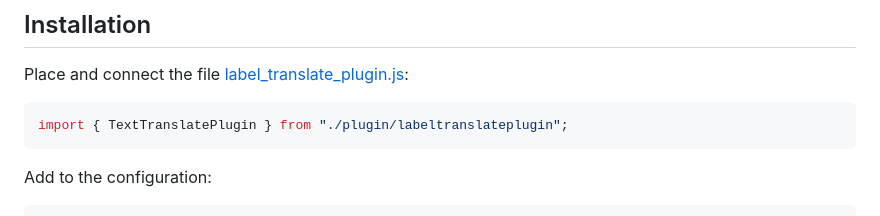
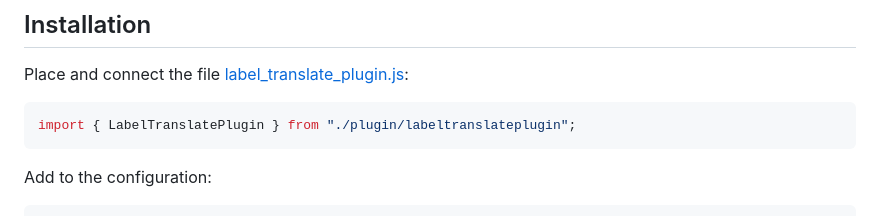
Before and after one commit to Qugurun/Phaser3-Label-Translate-Plugin, a Markdown page: README.md, the part around the change. Drawn GitHub-style.

````diff
--- a/README.md
+++ b/README.md
@@ -18,7 +18,7 @@ const label = this.add.label(0,0, "{key}", {fontSize: "50px"});
 
 Place and connect the file [label_translate_plugin.js](https://raw.githubusercontent.com/Qugurun/Phaser3-Label-Translate-Plugin/main/label_translate_plugin.js):
 ```js
-import { TextTranslatePlugin } from "./plugin/labeltranslateplugin";
+import { LabelTranslatePlugin } from "./plugin/labeltranslateplugin";
 ```
 
 Add to the configuration:
````
